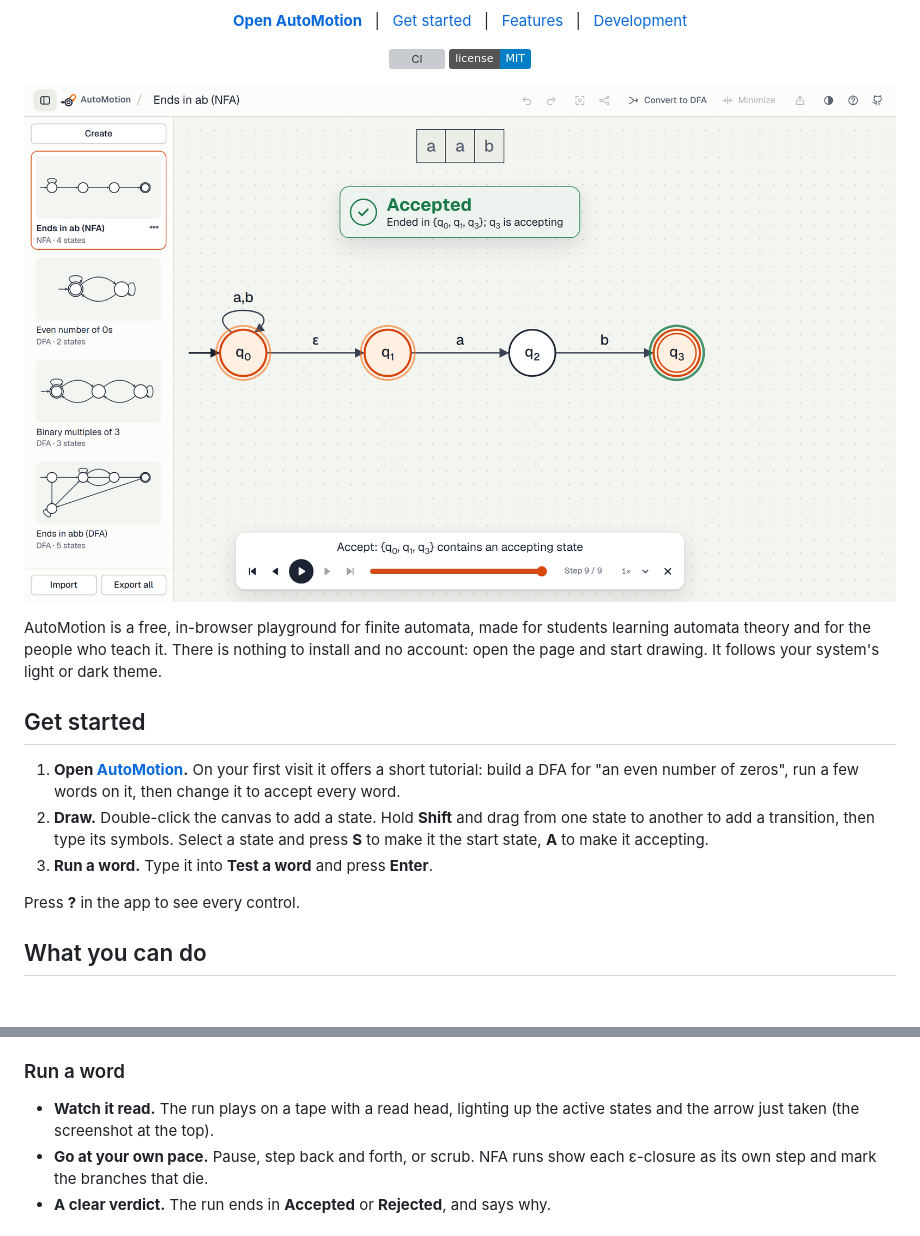
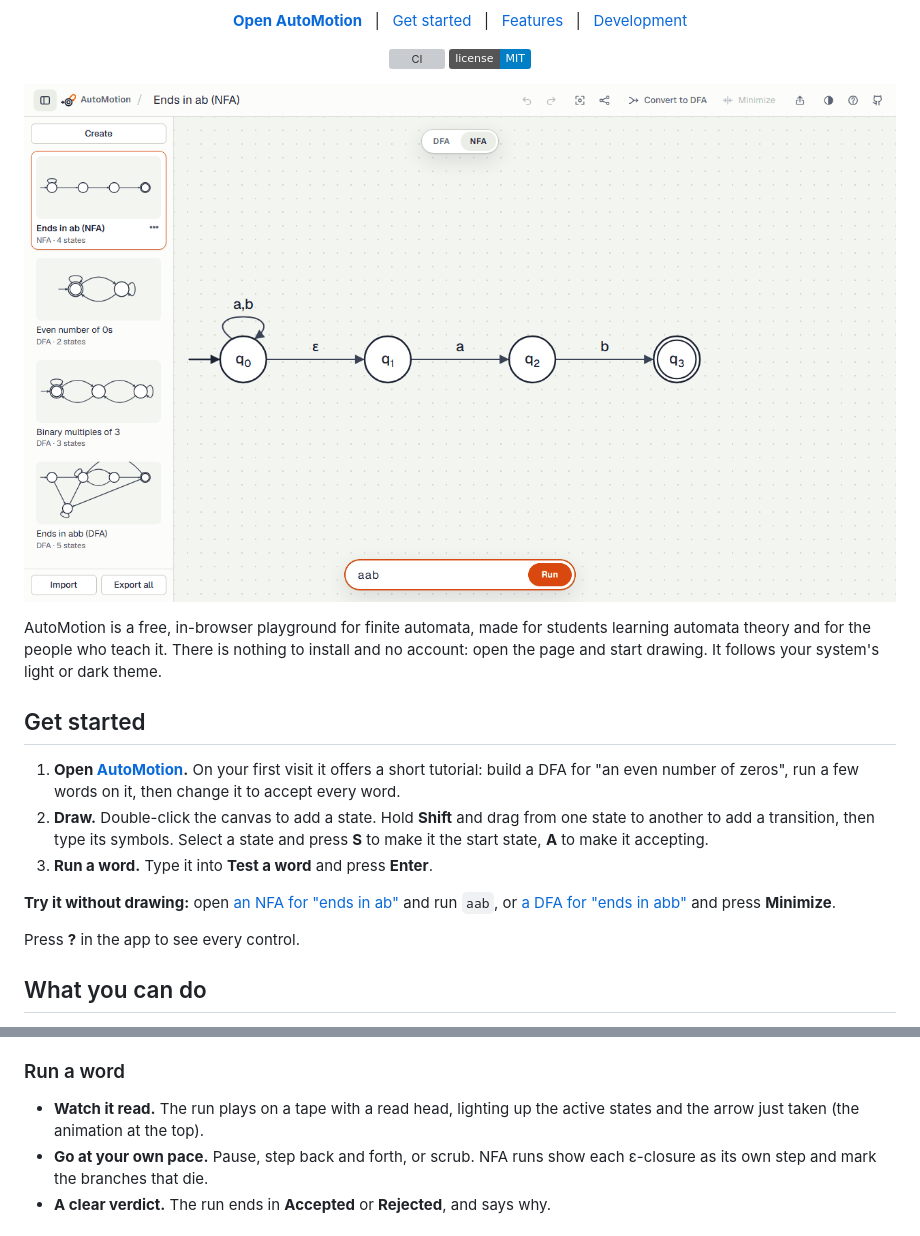
Before and after one commit to Tomerti/automotion, a Markdown page: README.md, 2 parts joined by grey strips. Rendered like a GitHub page; pictures changed too: docs/screenshots/run.gif (added); badges without logos; blank space fills up the shorter version; grey boxes are pictures that could not be loaded.

```diff
--- a/README.md
+++ b/README.md
@@ -27,7 +27,7 @@
   <a href="LICENSE"><img src="https://img.shields.io/badge/license-MIT-blue.svg" alt="MIT license"></a>
 </p>
 
-![An NFA for "ends in ab" after running the word aab: the run ends in {q₀, q₁, q₃} and is accepted](docs/screenshots/run.png)
+![An NFA for "ends in ab" running the word aab: tokens move along the arrows, a dead branch is crossed out, and the run ends accepted in {q₀, q₁, q₃}](docs/screenshots/run.gif)
 
 AutoMotion is a free, in-browser playground for finite automata, made for students learning
 automata theory and for the people who teach it. There is nothing to install and no account:
@@ -43,4 +43,7 @@ open the page and start drawing. It follows your system's light or dark theme.
    the start state, **A** to make it accepting.
 3. **Run a word.** Type it into **Test a word** and press **Enter**.
 
+**Try it without drawing:** open [an NFA for "ends in ab"][try-nfa] and run `aab`, or
+[a DFA for "ends in abb"][try-dfa] and press **Minimize**.
+
 Press **?** in the app to see every control.
@@ -69,7 +75,7 @@ Press **?** in the app to see every control.
 ### Run a word
 
 - **Watch it read.** The run plays on a tape with a read head, lighting up the active states and
-  the arrow just taken (the screenshot at the top).
+  the arrow just taken (the animation at the top).
 - **Go at your own pace.** Pause, step back and forth, or scrub. NFA runs show each ε-closure as
   its own step and mark the branches that die.
 - **A clear verdict.** The run ends in **Accepted** or **Rejected**, and says why.
```
Also changed, not shown: other parts of README.md (+3 -0 lines), PROGRESS.md (+1 -0 lines), docs/brand/README.md (+2 -1 lines), 1 other file.
